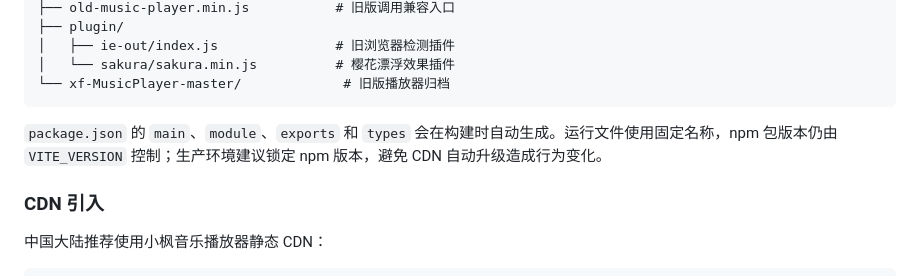
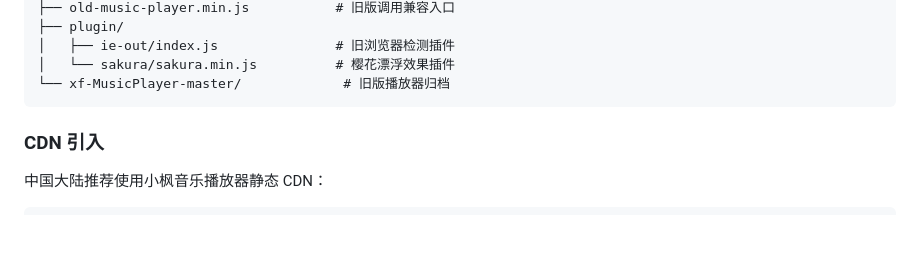
Before and after one commit to s33806/music-player, a Markdown page: README.md, the part around the change. Drawn GitHub-style; blank space fills up the shorter version.

````diff
--- a/README.md
+++ b/README.md
@@ -31,8 +31,6 @@ package/
 │   └── sakura/sakura.min.js          # 樱花漂浮效果插件
 └── xf-MusicPlayer-master/             # 旧版播放器归档
 ```
-
-`package.json` 的 `main`、`module`、`exports` 和 `types` 会在构建时自动生成。运行文件使用固定名称，npm 包版本仍由 `VITE_VERSION` 控制；生产环境建议锁定 npm 版本，避免 CDN 自动升级造成行为变化。
 
 ### CDN 引入
 
````
